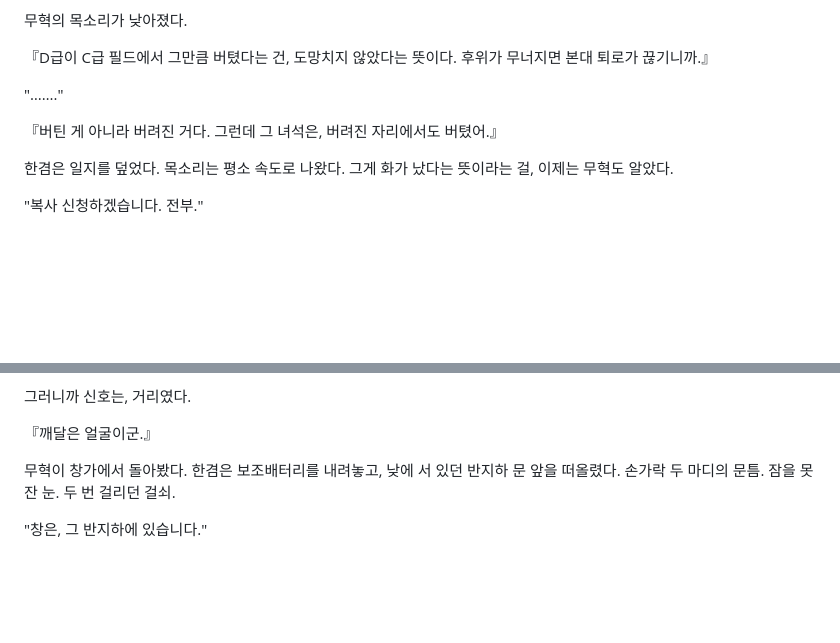
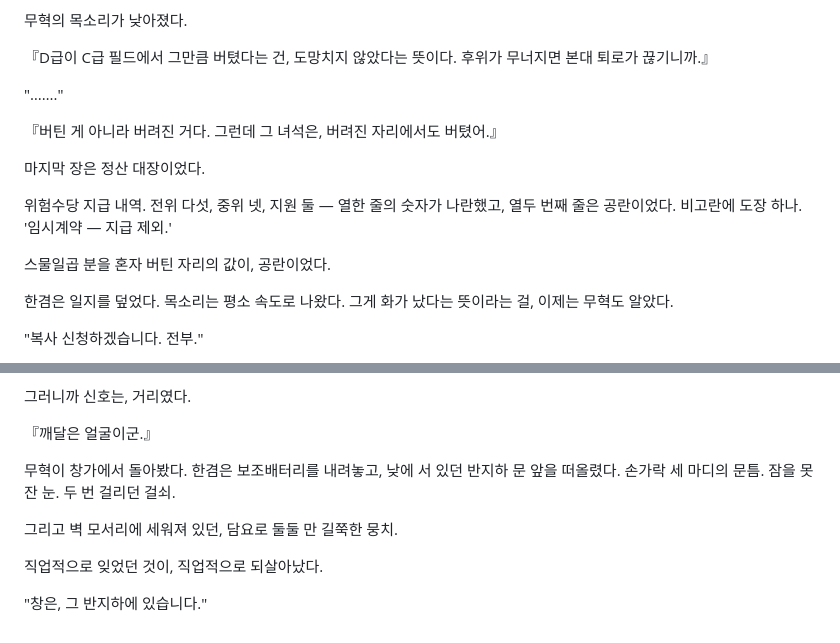
Before and after one commit to kotkim8210/kotkim8210, a Markdown page: novel/manuscript/010.md, 2 parts joined by grey strips. GitHub-like rendering; blank space fills up the shorter version.

```diff
--- a/novel/manuscript/010.md
+++ b/novel/manuscript/010.md
@@ -68,6 +84,12 @@
 
 『버틴 게 아니라 버려진 거다. 그런데 그 녀석은, 버려진 자리에서도 버텼어.』
 
+마지막 장은 정산 대장이었다.
+
+위험수당 지급 내역. 전위 다섯, 중위 넷, 지원 둘 — 열한 줄의 숫자가 나란했고, 열두 번째 줄은 공란이었다. 비고란에 도장 하나. '임시계약 — 지급 제외.'
+
+스물일곱 분을 혼자 버틴 자리의 값이, 공란이었다.
+
 한겸은 일지를 덮었다. 목소리는 평소 속도로 나왔다. 그게 화가 났다는 뜻이라는 걸, 이제는 무혁도 알았다.
 
 "복사 신청하겠습니다. 전부."
@@ -132,6 +172,10 @@
 
 『깨달은 얼굴이군.』
 
-무혁이 창가에서 돌아봤다. 한겸은 보조배터리를 내려놓고, 낮에 서 있던 반지하 문 앞을 떠올렸다. 손가락 두 마디의 문틈. 잠을 못 잔 눈. 두 번 걸리던 걸쇠.
+무혁이 창가에서 돌아봤다. 한겸은 보조배터리를 내려놓고, 낮에 서 있던 반지하 문 앞을 떠올렸다. 손가락 세 마디의 문틈. 잠을 못 잔 눈. 두 번 걸리던 걸쇠.
+
+그리고 벽 모서리에 세워져 있던, 담요로 둘둘 만 길쭉한 뭉치.
+
+직업적으로 잊었던 것이, 직업적으로 되살아났다.
 
 "창은, 그 반지하에 있습니다."
```
Also changed, not shown: other parts of novel/manuscript/010.md (+35 -1 lines).
